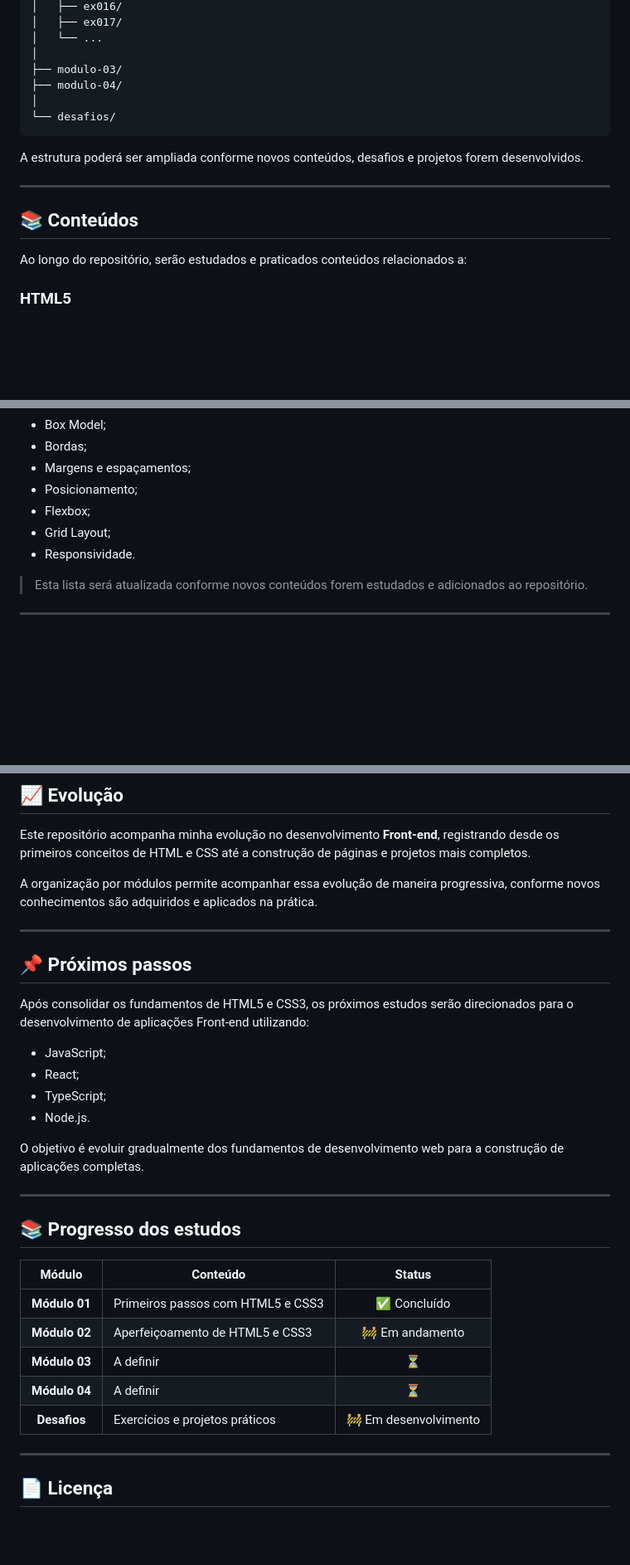
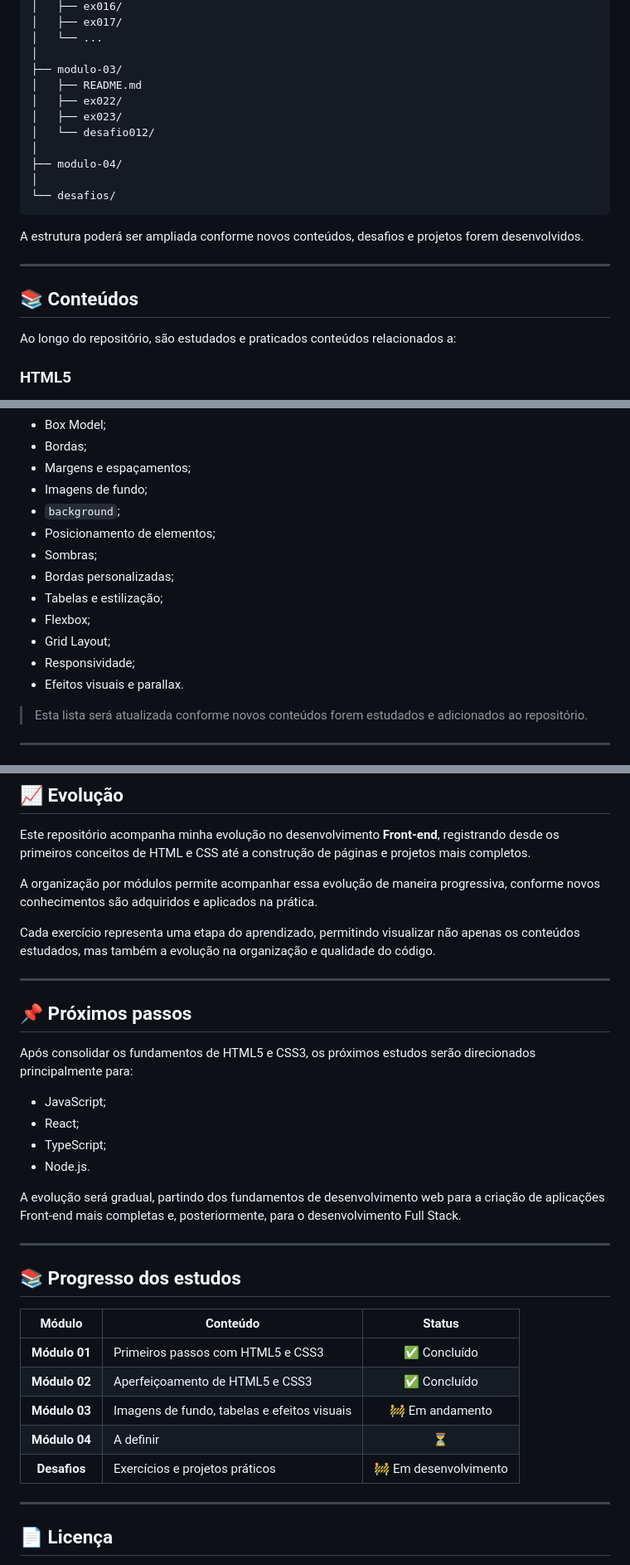
Before and after one commit to GuilhermeLeal07/html-css, a Markdown page: README.md, 3 parts joined by grey strips. Shown at 83% size. GitHub-like rendering; blank space fills up the shorter version.

Commit message:
Revise README for clarity and content updates
Updated content descriptions and module statuses in README.

```diff
--- a/README.md
+++ b/README.md
@@ -77,6 +77,11 @@ html-css/
 │   └── ...
 │
 ├── modulo-03/
+│   ├── README.md
+│   ├── ex022/
+│   ├── ex023/
+│   └── desafio012/
+│
 ├── modulo-04/
 │
 └── desafios/
@@ -88,7 +93,7 @@ A estrutura poderá ser ampliada conforme novos conteúdos, desafios e projetos
 
 ## 📚 Conteúdos
 
-Ao longo do repositório, serão estudados e praticados conteúdos relacionados a:
+Ao longo do repositório, são estudados e praticados conteúdos relacionados a:
 
 ### HTML5
 
@@ -120,10 +125,16 @@ Ao longo do repositório, serão estudados e praticados conteúdos relacionados
 * Box Model;
 * Bordas;
 * Margens e espaçamentos;
-* Posicionamento;
+* Imagens de fundo;
+* `background`;
+* Posicionamento de elementos;
+* Sombras;
+* Bordas personalizadas;
+* Tabelas e estilização;
 * Flexbox;
 * Grid Layout;
-* Responsividade.
+* Responsividade;
+* Efeitos visuais e parallax.
 
 > Esta lista será atualizada conforme novos conteúdos forem estudados e adicionados ao repositório.
 
@@ -153,30 +164,32 @@ Este repositório acompanha minha evolução no desenvolvimento **Front-end**, r
 
 A organização por módulos permite acompanhar essa evolução de maneira progressiva, conforme novos conhecimentos são adquiridos e aplicados na prática.
 
+Cada exercício representa uma etapa do aprendizado, permitindo visualizar não apenas os conteúdos estudados, mas também a evolução na organização e qualidade do código.
+
 ---
 
 ## 📌 Próximos passos
 
-Após consolidar os fundamentos de HTML5 e CSS3, os próximos estudos serão direcionados para o desenvolvimento de aplicações Front-end utilizando:
+Após consolidar os fundamentos de HTML5 e CSS3, os próximos estudos serão direcionados principalmente para:
 
 * JavaScript;
 * React;
 * TypeScript;
 * Node.js.
 
-O objetivo é evoluir gradualmente dos fundamentos de desenvolvimento web para a construção de aplicações completas.
+A evolução será gradual, partindo dos fundamentos de desenvolvimento web para a criação de aplicações Front-end mais completas e, posteriormente, para o desenvolvimento Full Stack.
 
 ---
 
 ## 📚 Progresso dos estudos
 
-|     Módulo    | Conteúdo                          |         Status        |
-| :-----------: | --------------------------------- | :-------------------: |
-| **Módulo 01** | Primeiros passos com HTML5 e CSS3 |      ✅ Concluído      |
-| **Módulo 02** | Aperfeiçoamento de HTML5 e CSS3   |    🚧 Em andamento    |
-| **Módulo 03** | A definir                         |           ⏳           |
-| **Módulo 04** | A definir                         |           ⏳           |
-|  **Desafios** | Exercícios e projetos práticos    | 🚧 Em desenvolvimento |
+|     Módulo    | Conteúdo                                    |         Status        |
+| :-----------: | ------------------------------------------- | :-------------------: |
+| **Módulo 01** | Primeiros passos com HTML5 e CSS3           |      ✅ Concluído      |
+| **Módulo 02** | Aperfeiçoamento de HTML5 e CSS3             |      ✅ Concluído      |
+| **Módulo 03** | Imagens de fundo, tabelas e efeitos visuais |    🚧 Em andamento    |
+| **Módulo 04** | A definir                                   |           ⏳           |
+|  **Desafios** | Exercícios e projetos práticos              | 🚧 Em desenvolvimento |
 
 ---
 
```
